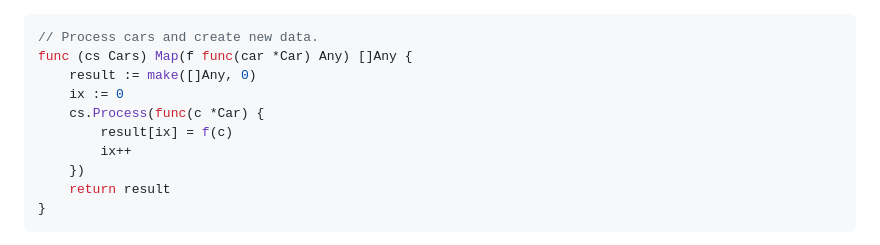
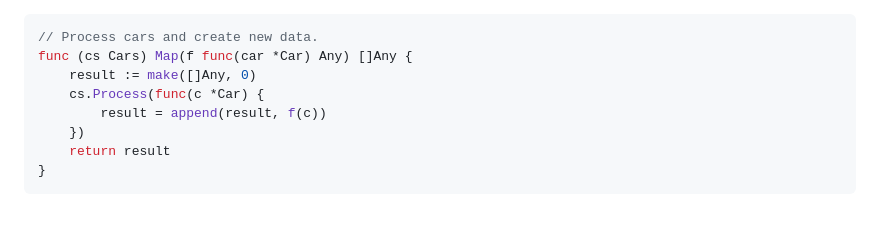
Before and after one commit to unknwon/the-way-to-go_ZH_CN, a Markdown page: eBook/11.14.md, the part around the change. GitHub-like rendering; blank space fills up the shorter version.

```diff
--- a/eBook/11.14.md
+++ b/eBook/11.14.md
@@ -49,10 +49,8 @@ func (cs Cars) FindAll(f func(car *Car) bool) Cars {
 // Process cars and create new data.
 func (cs Cars) Map(f func(car *Car) Any) []Any {
 	result := make([]Any, 0)
-	ix := 0
 	cs.Process(func(c *Car) {
-		result[ix] = f(c)
-		ix++
+		result = append(result, f(c))
 	})
 	return result
 }
```
